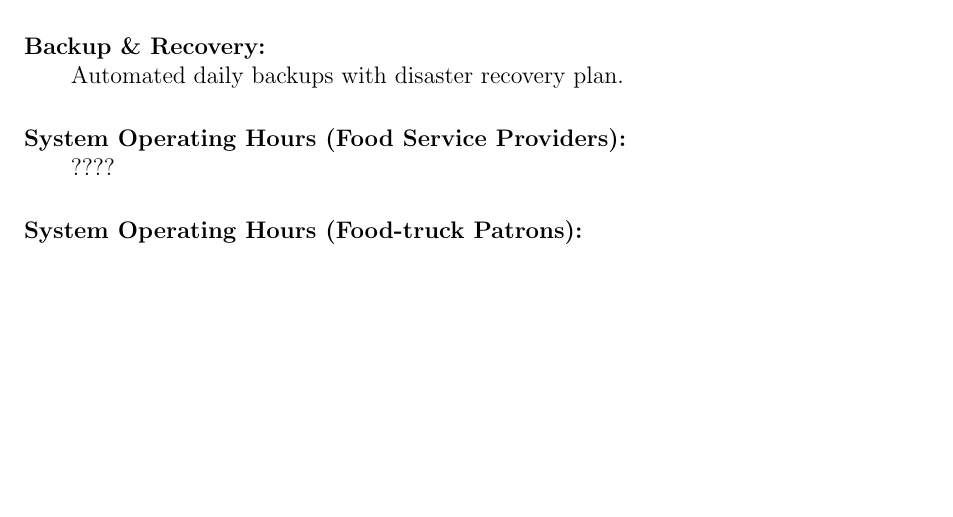
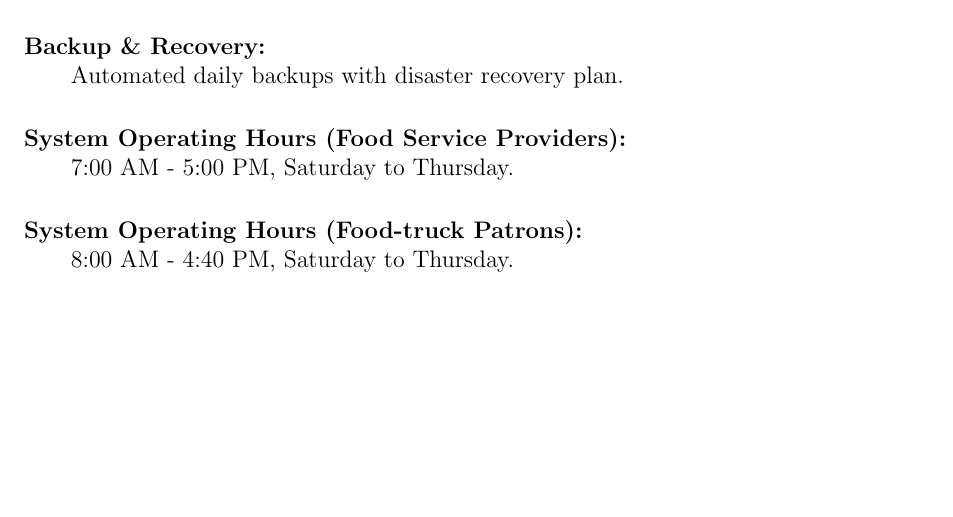
Before and after one commit to CakeRemix/Order-management-system, a LaTeX document (docs/SRS.tex): part of page 7 of 9, cut so that both start at the same text, the shorter picture padded with empty space. Compiled offline with pdfLaTeX.

Commit message:
edited non-functional requirements

```diff
--- a/docs/SRS.tex
+++ b/docs/SRS.tex
@@ -197,8 +197,8 @@ Include diagrams showing user interactions (e.g. registration, login, ordering).
     \item[\textbf{Concurrent Users:}] Support for at least 500 simultaneous users.
     \item[\textbf{API Security:}] Rate limiting and input validation.
     \item[\textbf{Backup \& Recovery:}] Automated daily backups with disaster recovery plan.
-    \item[\textbf{System Operating Hours (Food Service Providers):}] ????
-    \item[\textbf{System Operating Hours (Food-truck Patrons):}] ????
+    \item[\textbf{System Operating Hours (Food Service Providers):}] 7:00 AM - 5:00 PM, Saturday to Thursday.
+    \item[\textbf{System Operating Hours (Food-truck Patrons):}] 8:00 AM - 4:40 PM, Saturday to Thursday.
 \end{description}
 
 \newpage
```
Also changed, not shown: docs/SRS.pdf, 2 other files.
